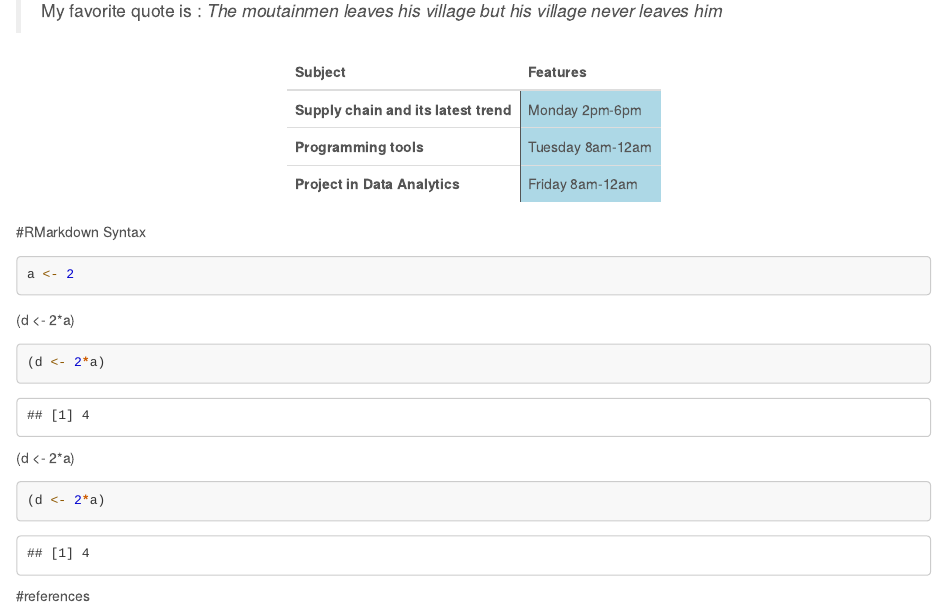
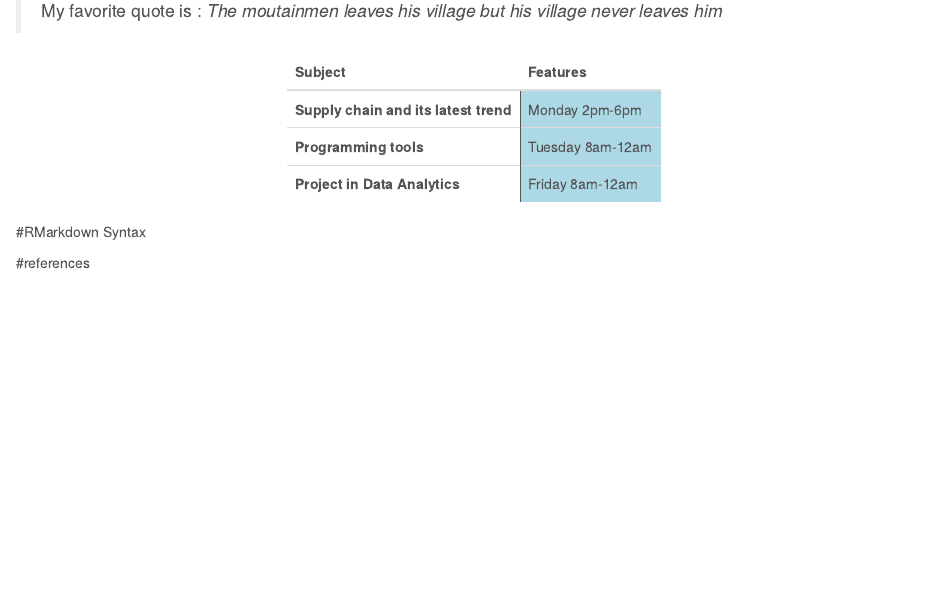
Before and after one commit to schroeti/ptds2019hw1, an R Markdown document (reports/hmw1.Rmd): the page in a window 1100 px wide, from 760 px down. Rendered offline with R 4.5, knitr and Pandoc, with nearby package versions.

Commit message:
Update hmw1.Rmd

````diff
--- a/reports/hmw1.Rmd
+++ b/reports/hmw1.Rmd
@@ -72,18 +72,5 @@ kable(text_tbl) %>%
 
 
 #RMarkdown Syntax
-```{r computeA, cache = TRUE}
-a <- 2
-```
 
-(d <- 2*a)
-
-```{r, cache = TRUE}
-(d <- 2*a)
-```
-(d <- 2*a)
-
-```{r, cache = TRUE, dependson = "computeA"}
-(d <- 2*a)
-```
 #references
````
